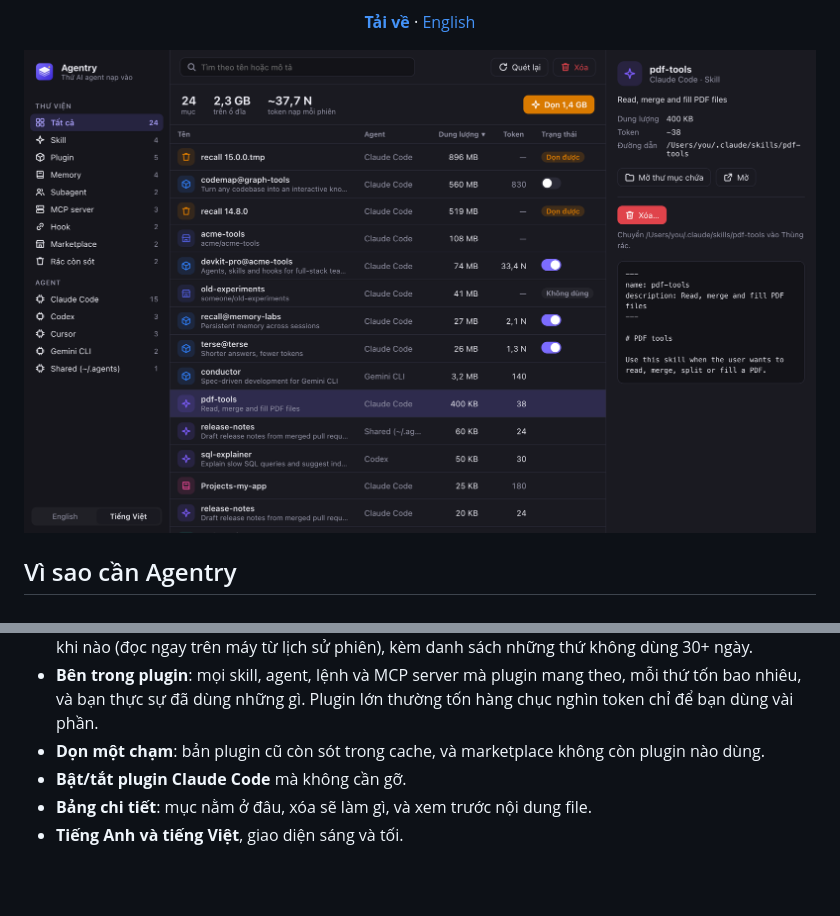
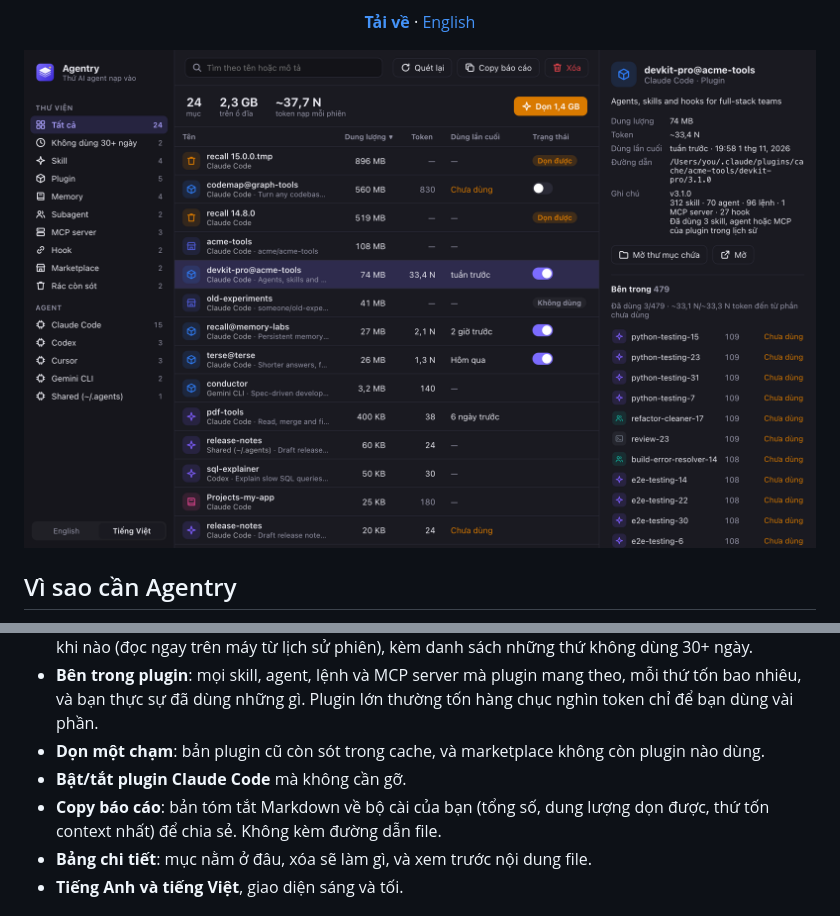
Before and after one commit to pvhung1403/agentry, a Markdown page: README.vi.md, 2 parts joined by grey strips. Rendered like a GitHub page; pictures changed too: assets/screenshot-vi.png; blank space fills up the shorter version.

```diff
--- a/README.vi.md
+++ b/README.vi.md
@@ -37,6 +37,7 @@ Agentry gom tất cả vào một cửa sổ, cho thấy mỗi mục tốn bao n
 - **Bên trong plugin**: mọi skill, agent, lệnh và MCP server mà plugin mang theo, mỗi thứ tốn bao nhiêu, và bạn thực sự đã dùng những gì. Plugin lớn thường tốn hàng chục nghìn token chỉ để bạn dùng vài phần.
 - **Dọn một chạm**: bản plugin cũ còn sót trong cache, và marketplace không còn plugin nào dùng.
 - **Bật/tắt plugin Claude Code** mà không cần gỡ.
+- **Copy báo cáo**: bản tóm tắt Markdown về bộ cài của bạn (tổng số, dung lượng dọn được, thứ tốn context nhất) để chia sẻ. Không kèm đường dẫn file.
 - **Bảng chi tiết**: mục nằm ở đâu, xóa sẽ làm gì, và xem trước nội dung file.
 - **Tiếng Anh và tiếng Việt**, giao diện sáng và tối.
 
```
Also changed, not shown: README.md (+1 -0 lines), assets/screenshot.png, 5 other files.
